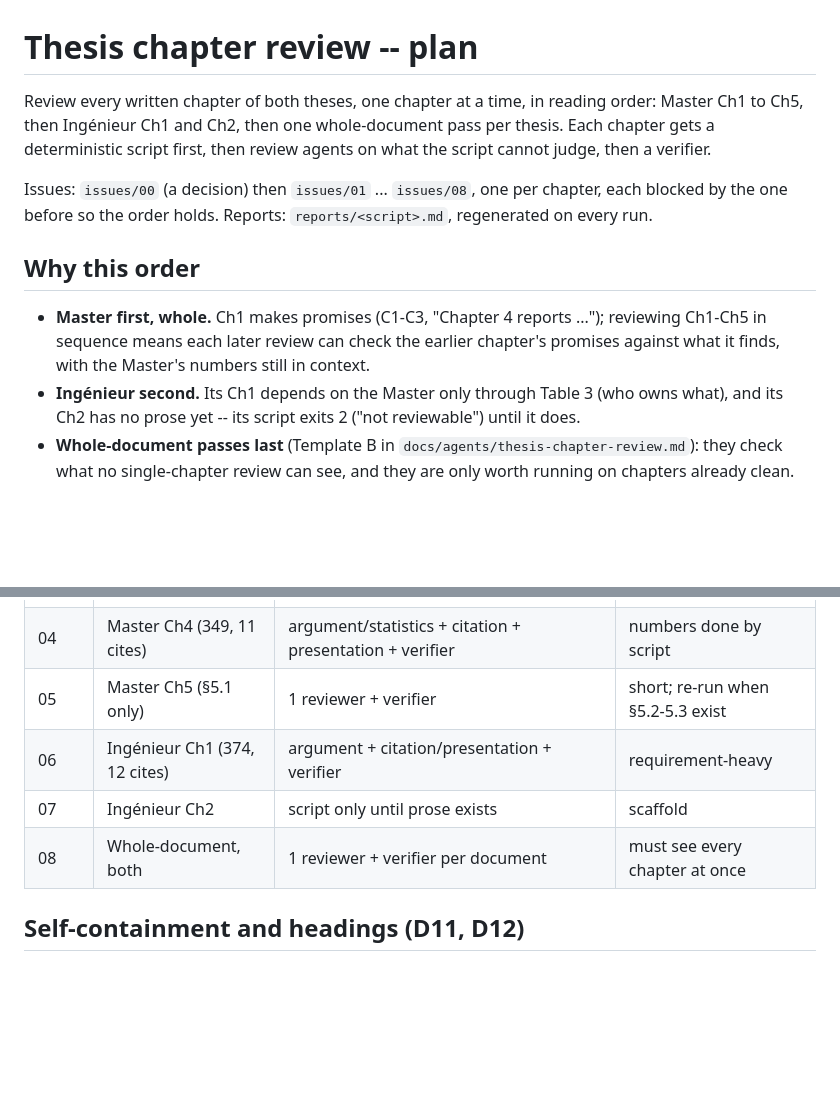
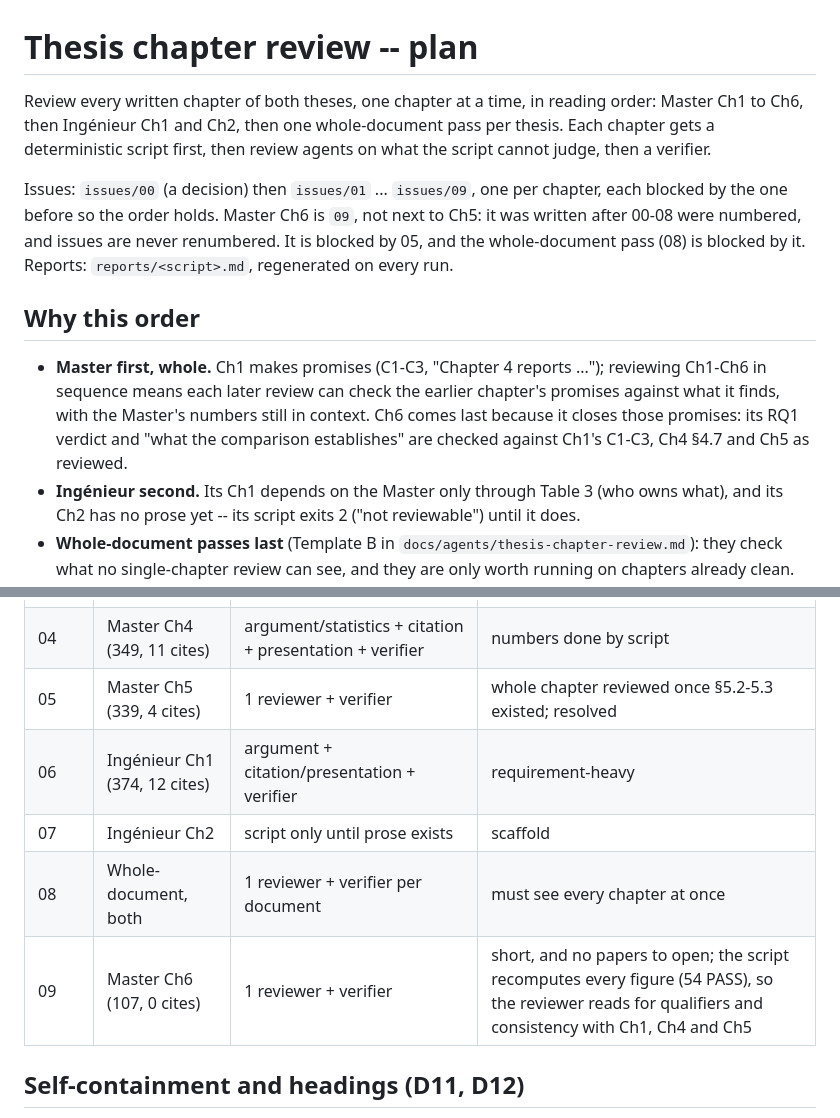
Before and after one commit to TayebKahia/voice-swarm-edge-, a Markdown page: .scratch/thesis-review/spec.md, 2 parts joined by grey strips. Rendered like a GitHub page; blank space fills up the shorter version.

Commit message:
docs(review): issue 09 (Master Ch6) created; issue 08 now blocked by it
Master Ch6 (thesis/master/ch6_conclusion.tex, 107 lines, no \cite; chapter 602447e) had a review
script (tools/review/master_ch6.py, 0b128d1) but no review issue. Baseline, run today against Ch5 as
committed after issue 05's edits: 0 FAIL, 0 WARN, 54 PASS. This matches the count at Ch6's commit,
so none of the later Ch5 edits (f1f7732, c985c13, 535352c, 1bd566e) broke a Ch6 claim the script
checks. The report file regenerated byte-identical.

Numbered 09 rather than slotted after 05: 00-08 were already taken, and issues are never renumbered.
It is blocked by 05 (resolved), so it is unblocked now. Issue 08, the whole-document pass, now also
waits on 09, because a whole-document read before the Conclusion is reviewed would have to be
repeated.

One reviewer plus the verifier, because the chapter is short and has no papers to open. D3 is left
to the script, which recomputes every figure and FAILs on any significant number absent from
Ch1-Ch5 and on hedging words. D5c is limited to uncited literature or tool claims. The focus lines
tie the verdict to Ch4 §4.7 and Ch5 §5.1, the next steps to Ch5's hand-off, the 81 pairs to Ch3 as
corrected in 644c8fb, and 6.2 to Ch1's C1-C3. The "satisfying, never not ruled out" rule is scoped to
restatements of the selection rule. Ch4 l.378 uses "not ruled out" for the memory ceiling (issue 04
A10), and that use is correct.

Seeded findings: none. Nothing in issues 04/05 or STATE.md records a verified defect in Ch6. The
STATE.md note that Ch6 was checked against an uncommitted Ch5 is carried as a re-read in the focus
list, not as a finding.

spec.md: the reading order is now Master Ch1-Ch6, with a row for 09 in the agent budget. Row 05 no
longer says "§5.1 only": the whole chapter was reviewed and resolved.

```diff
--- a/.scratch/thesis-review/spec.md
+++ b/.scratch/thesis-review/spec.md
@@ -1,17 +1,21 @@
 # Thesis chapter review -- plan
 
 Review every written chapter of both theses, one chapter at a time, in reading order: Master Ch1
-to Ch5, then Ingénieur Ch1 and Ch2, then one whole-document pass per thesis. Each chapter gets a
+to Ch6, then Ingénieur Ch1 and Ch2, then one whole-document pass per thesis. Each chapter gets a
 deterministic script first, then review agents on what the script cannot judge, then a verifier.
 
-Issues: `issues/00` (a decision) then `issues/01` ... `issues/08`, one per chapter, each blocked by the one before so the order
-holds. Reports: `reports/<script>.md`, regenerated on every run.
+Issues: `issues/00` (a decision) then `issues/01` ... `issues/09`, one per chapter, each blocked by the one before so the order
+holds. Master Ch6 is `09`, not next to Ch5: it was written after 00-08 were numbered, and issues are
+never renumbered. It is blocked by 05, and the whole-document pass (08) is blocked by it.
+Reports: `reports/<script>.md`, regenerated on every run.
 
 ## Why this order
 
-- **Master first, whole.** Ch1 makes promises (C1-C3, "Chapter 4 reports ..."); reviewing Ch1-Ch5 in
+- **Master first, whole.** Ch1 makes promises (C1-C3, "Chapter 4 reports ..."); reviewing Ch1-Ch6 in
   sequence means each later review can check the earlier chapter's promises against what it finds,
-  with the Master's numbers still in context.
+  with the Master's numbers still in context. Ch6 comes last because it closes those promises: its
+  RQ1 verdict and "what the comparison establishes" are checked against Ch1's C1-C3, Ch4 §4.7 and
+  Ch5 as reviewed.
 - **Ingénieur second.** Its Ch1 depends on the Master only through Table 3 (who owns what), and its
   Ch2 has no prose yet -- its script exits 2 ("not reviewable") until it does.
 - **Whole-document passes last** (Template B in `docs/agents/thesis-chapter-review.md`): they check
@@ -69,10 +73,11 @@ script reports the new value against the source rather than "anchor not found".
 | 02 | Master Ch2 (192, 34 cites) | citation + argument + verifier | 34 papers to open |
 | 03 | Master Ch3 (540, 18 cites) | reproducibility + argument + citation + presentation + verifier | too long for one |
 | 04 | Master Ch4 (349, 11 cites) | argument/statistics + citation + presentation + verifier | numbers done by script |
-| 05 | Master Ch5 (§5.1 only) | 1 reviewer + verifier | short; re-run when §5.2-5.3 exist |
+| 05 | Master Ch5 (339, 4 cites) | 1 reviewer + verifier | whole chapter reviewed once §5.2-5.3 existed; resolved |
 | 06 | Ingénieur Ch1 (374, 12 cites) | argument + citation/presentation + verifier | requirement-heavy |
 | 07 | Ingénieur Ch2 | script only until prose exists | scaffold |
 | 08 | Whole-document, both | 1 reviewer + verifier per document | must see every chapter at once |
+| 09 | Master Ch6 (107, 0 cites) | 1 reviewer + verifier | short, and no papers to open; the script recomputes every figure (54 PASS), so the reviewer reads for qualifiers and consistency with Ch1, Ch4 and Ch5 |
 
 ## Self-containment and headings (D11, D12)
 
```
Also changed, not shown: 2 other files.
